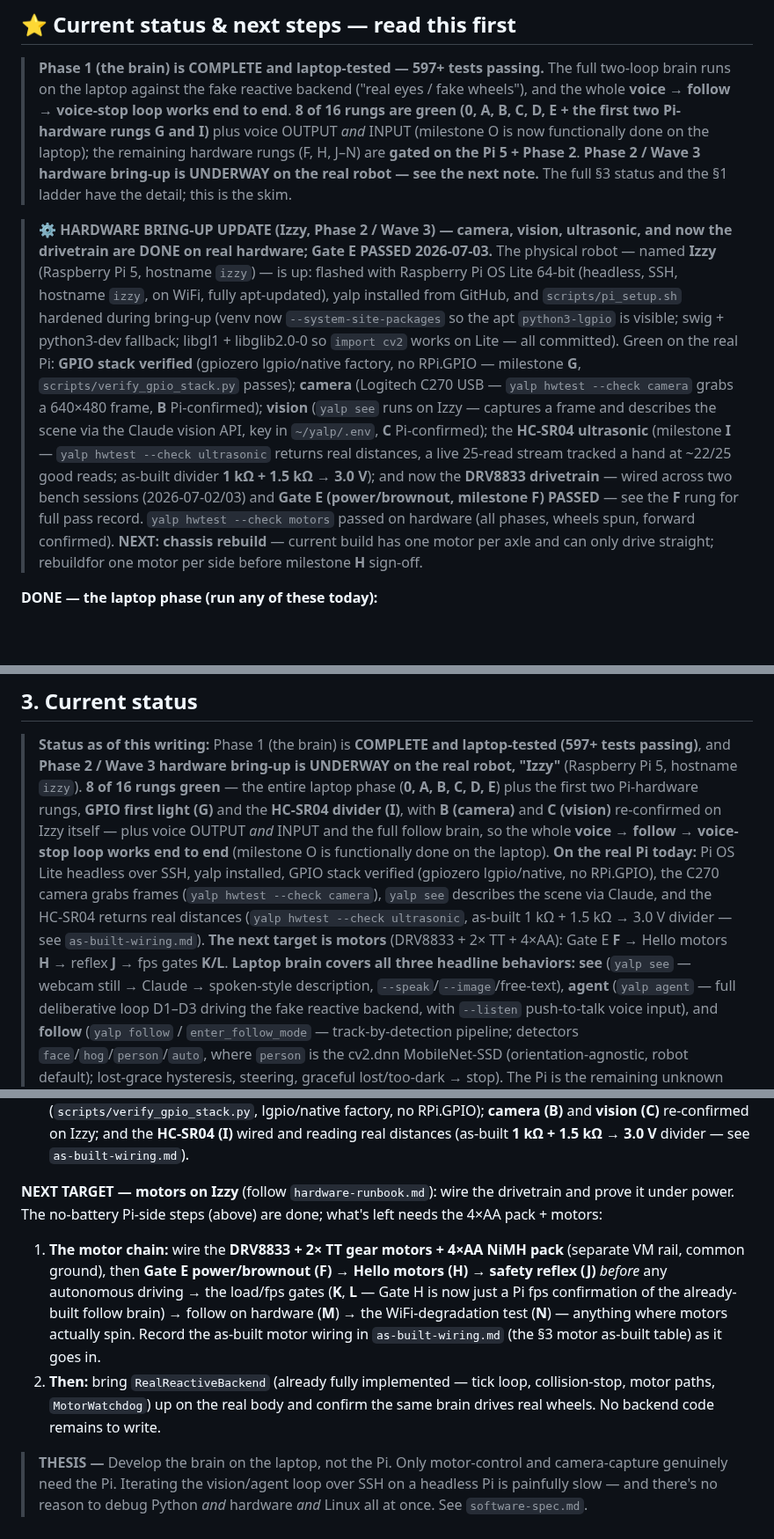
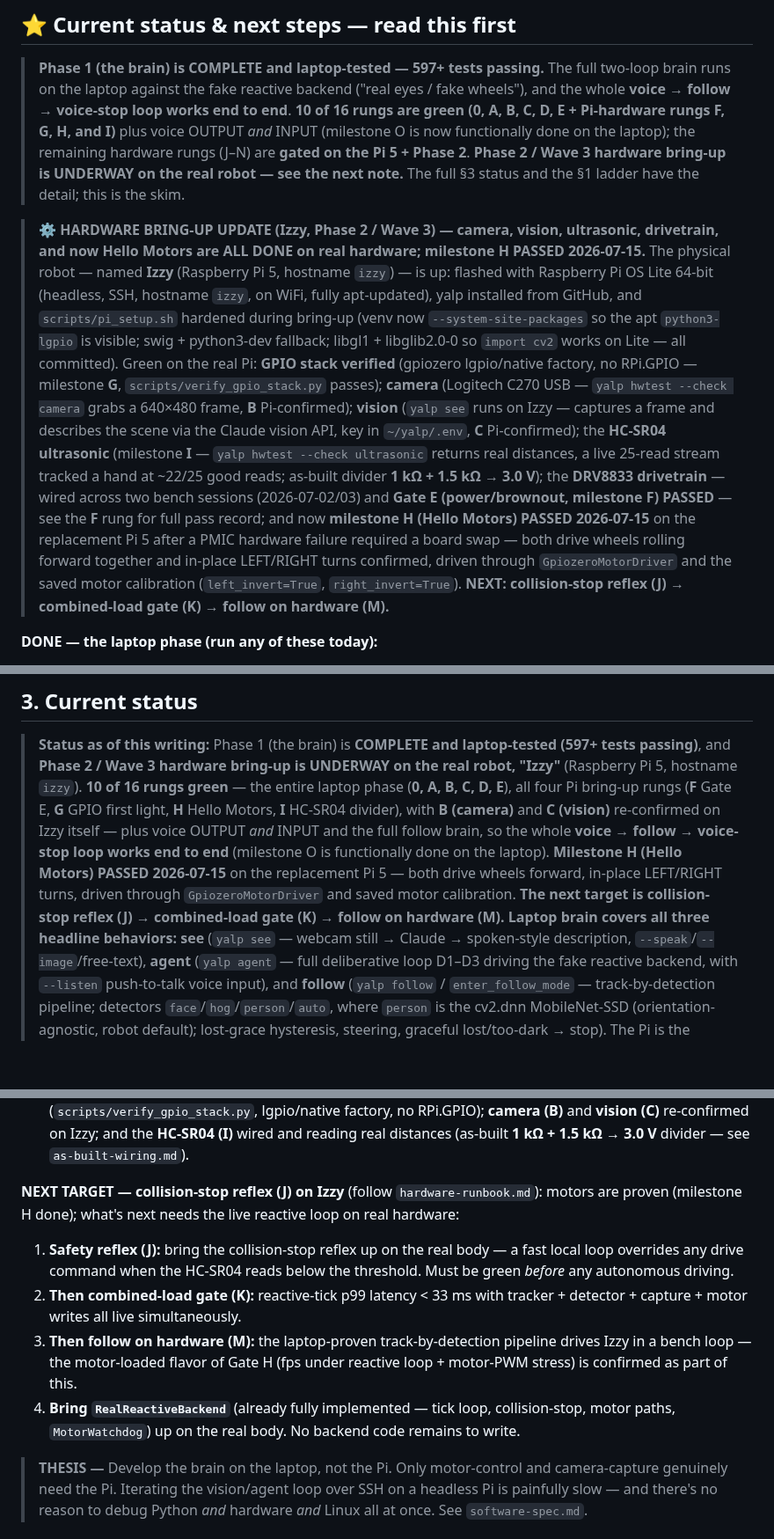
Before and after one commit to brocoppler/yalp, a Markdown page: docs/technical/roadmap.md, 3 parts joined by grey strips. Shown at 88% size. Rendered like a GitHub page; blank space fills up the shorter version.

Commit message:
docs: mark milestone H (Hello Motors) DONE 2026-07-15 on replacement Pi 5
Both drive wheels confirmed rolling forward together; in-place LEFT and
RIGHT turns confirmed (differential steering). Driven through
GpiozeroMotorDriver and saved motor calibration (left_invert=True,
right_invert=True — symmetric mirror-mount wiring corrected in software).

Records the full blocked path to sign-off: failed SD card, DRV8833
decay-mode bug (commit 9c43242), train-chassis rebuild (one motor per
side), and finally a Pi PMIC hardware failure requiring board replacement.

Updates all progress counts (8→10 of 16 green), status summaries, and
NEXT TARGET throughout §1, §2 header, and §3.

Co-Authored-By: Claude Sonnet 4.6 <noreply@anthropic.com>

```diff
--- a/docs/technical/roadmap.md
+++ b/docs/technical/roadmap.md
@@ -23,17 +23,17 @@ each layer does see `architecture.md`; for *how* the code is shaped see
 
 > **Phase 1 (the brain) is COMPLETE and laptop-tested — 597+ tests passing.** The full
 > two-loop brain runs on the laptop against the fake reactive backend ("real eyes / fake
-> wheels"), and the whole **voice → follow → voice-stop loop works end to end**. **8 of 16
-> rungs are green (0, A, B, C, D, E + the first two Pi-hardware rungs G and I)** plus voice
+> wheels"), and the whole **voice → follow → voice-stop loop works end to end**. **10 of 16
+> rungs are green (0, A, B, C, D, E + Pi-hardware rungs F, G, H, and I)** plus voice
 > OUTPUT *and* INPUT (milestone O is now functionally done on the laptop); the remaining
-> hardware rungs (F, H, J–N) are **gated on the Pi 5 + Phase 2**. **Phase 2 / Wave 3
+> hardware rungs (J–N) are **gated on the Pi 5 + Phase 2**. **Phase 2 / Wave 3
 > hardware bring-up is UNDERWAY on the real robot — see the next note.** The full §3 status
 > and the §1 ladder have the detail; this is the skim.
 
 > **⚙️ HARDWARE BRING-UP UPDATE (Izzy, Phase 2 / Wave 3) — camera, vision, ultrasonic,
-> and now the drivetrain are DONE on real hardware; Gate E PASSED 2026-07-03.** The physical
-> robot — named **Izzy** (Raspberry Pi 5, hostname `izzy`) — is up: flashed with Raspberry
-> Pi OS Lite 64-bit (headless, SSH, hostname `izzy`, on WiFi, fully apt-updated), yalp
+> drivetrain, and now Hello Motors are ALL DONE on real hardware; milestone H PASSED 2026-07-15.**
+> The physical robot — named **Izzy** (Raspberry Pi 5, hostname `izzy`) — is up: flashed with
+> Raspberry Pi OS Lite 64-bit (headless, SSH, hostname `izzy`, on WiFi, fully apt-updated), yalp
 > installed from GitHub, and `scripts/pi_setup.sh` hardened during bring-up (venv now
 > `--system-site-packages` so the apt `python3-lgpio` is visible; swig + python3-dev
 > fallback; libgl1 + libglib2.0-0 so `import cv2` works on Lite — all committed). Green on
@@ -43,12 +43,14 @@ each layer does see `architecture.md`; for *how* the code is shaped see
 > see` runs on Izzy — captures a frame and describes the scene via the Claude vision API,
 > key in `~/yalp/.env`, **C** Pi-confirmed); the **HC-SR04 ultrasonic** (milestone **I** —
 > `yalp hwtest --check ultrasonic` returns real distances, a live 25-read stream tracked a
-> hand at ~22/25 good reads; as-built divider **1 kΩ + 1.5 kΩ → 3.0 V**); and now the
+> hand at ~22/25 good reads; as-built divider **1 kΩ + 1.5 kΩ → 3.0 V**); the
 > **DRV8833 drivetrain** — wired across two bench sessions (2026-07-02/03) and **Gate E
-> (power/brownout, milestone F) PASSED** — see the **F** rung for full pass record.
-> `yalp hwtest --check motors` passed on hardware (all phases, wheels spun, forward
-> confirmed). **NEXT: chassis rebuild** — current build has one motor per axle and can only
-> drive straight; rebuildfor one motor per side before milestone **H** sign-off.
+> (power/brownout, milestone F) PASSED** — see the **F** rung for full pass record; and now
+> **milestone H (Hello Motors) PASSED 2026-07-15** on the replacement Pi 5 after a PMIC
+> hardware failure required a board swap — both drive wheels rolling forward together and
+> in-place LEFT/RIGHT turns confirmed, driven through `GpiozeroMotorDriver` and the saved
+> motor calibration (`left_invert=True`, `right_invert=True`). **NEXT: collision-stop reflex
+> (J) → combined-load gate (K) → follow on hardware (M).**
 
 **DONE — the laptop phase (run any of these today):**
 
@@ -268,18 +268,16 @@ number means you swap the detector — not redesign the follow loop. See `softwa
 
 > **Status as of this writing:** Phase 1 (the brain) is **COMPLETE and laptop-tested
 > (597+ tests passing)**, and **Phase 2 / Wave 3 hardware bring-up is UNDERWAY on the real
-> robot, "Izzy"** (Raspberry Pi 5, hostname `izzy`). **8 of 16 rungs green** — the entire
-> laptop phase (**0, A, B, C, D, E**) plus the first two Pi-hardware rungs, **GPIO first
-> light (G)** and the **HC-SR04 divider (I)**, with **B (camera)** and **C (vision)**
-> re-confirmed on Izzy itself — plus voice OUTPUT *and* INPUT and the full follow brain, so
-> the whole **voice → follow → voice-stop loop works end to end** (milestone O is
-> functionally done on the laptop). **On the real Pi today:** Pi OS Lite headless over SSH,
-> yalp installed, GPIO stack verified (gpiozero lgpio/native, no RPi.GPIO), the C270 camera
-> grabs frames (`yalp hwtest --check camera`), `yalp see` describes the scene via Claude,
-> and the HC-SR04 returns real distances (`yalp hwtest --check ultrasonic`, as-built
-> 1 kΩ + 1.5 kΩ → 3.0 V divider — see `as-built-wiring.md`). **The next target is motors**
-> (DRV8833 + 2× TT + 4×AA): Gate E **F** → Hello motors **H** → reflex **J** → fps gates
-> **K/L**. **Laptop brain covers all three headline behaviors:**
+> robot, "Izzy"** (Raspberry Pi 5, hostname `izzy`). **10 of 16 rungs green** — the entire
+> laptop phase (**0, A, B, C, D, E**), all four Pi bring-up rungs (**F** Gate E, **G** GPIO
+> first light, **H** Hello Motors, **I** HC-SR04 divider), with **B (camera)** and
+> **C (vision)** re-confirmed on Izzy itself — plus voice OUTPUT *and* INPUT and the full
+> follow brain, so the whole **voice → follow → voice-stop loop works end to end** (milestone
+> O is functionally done on the laptop). **Milestone H (Hello Motors) PASSED 2026-07-15** on
+> the replacement Pi 5 — both drive wheels forward, in-place LEFT/RIGHT turns, driven through
+> `GpiozeroMotorDriver` and saved motor calibration. **The next target is collision-stop
+> reflex (J) → combined-load gate (K) → follow on hardware (M). Laptop brain covers all
+> three headline behaviors:**
 > **see** (`yalp see` — webcam still → Claude → spoken-style description,
 > `--speak`/`--image`/free-text), **agent** (`yalp agent` — full deliberative loop D1–D3
 > driving the fake reactive backend, with `--listen` push-to-talk voice input), and
@@ -321,20 +319,19 @@ number means you swap the detector — not redesign the follow loop. See `softwa
    and reading real distances (as-built **1 kΩ + 1.5 kΩ → 3.0 V** divider — see
    `as-built-wiring.md`).
 
-**NEXT TARGET — motors on Izzy** (follow `hardware-runbook.md`): wire the drivetrain and
-prove it under power. The no-battery Pi-side steps (above) are done; what's left needs the
-4×AA pack + motors:
+**NEXT TARGET — collision-stop reflex (J) on Izzy** (follow `hardware-runbook.md`): motors
+are proven (milestone H done); what's next needs the live reactive loop on real hardware:
 
-1. **The motor chain:** wire the **DRV8833 + 2× TT gear motors + 4×AA NiMH pack** (separate
-   VM rail, common ground), then **Gate E power/brownout (F)** → **Hello motors (H)** →
-   **safety reflex (J)** *before* any autonomous driving → the load/fps gates (**K**, **L**
-   — Gate H is now just a Pi fps confirmation of the already-built follow brain) → follow on
-   hardware (**M**) → the WiFi-degradation test (**N**) — anything where motors actually
-   spin. Record the as-built motor wiring in `as-built-wiring.md` (the §3 motor
-   as-built table) as it goes in.
-2. **Then:** bring `RealReactiveBackend` (already fully implemented — tick loop,
-   collision-stop, motor paths, `MotorWatchdog`) up on the real body and confirm the
-   same brain drives real wheels. No backend code remains to write.
+1. **Safety reflex (J):** bring the collision-stop reflex up on the real body — a fast local
+   loop overrides any drive command when the HC-SR04 reads below the threshold. Must be green
+   *before* any autonomous driving.
+2. **Then combined-load gate (K):** reactive-tick p99 latency < 33 ms with tracker +
+   detector + capture + motor writes all live simultaneously.
+3. **Then follow on hardware (M):** the laptop-proven track-by-detection pipeline drives Izzy
+   in a bench loop — the motor-loaded flavor of Gate H (fps under reactive loop + motor-PWM
+   stress) is confirmed as part of this.
+4. **Bring `RealReactiveBackend`** (already fully implemented — tick loop, collision-stop,
+   motor paths, `MotorWatchdog`) up on the real body. No backend code remains to write.
 
 > **THESIS —** Develop the brain on the laptop, not the Pi. Only motor-control and
 > camera-capture genuinely need the Pi. Iterating the vision/agent loop over SSH on a
```
Also changed, not shown: other parts of docs/technical/roadmap.md (+10 -12 lines).
